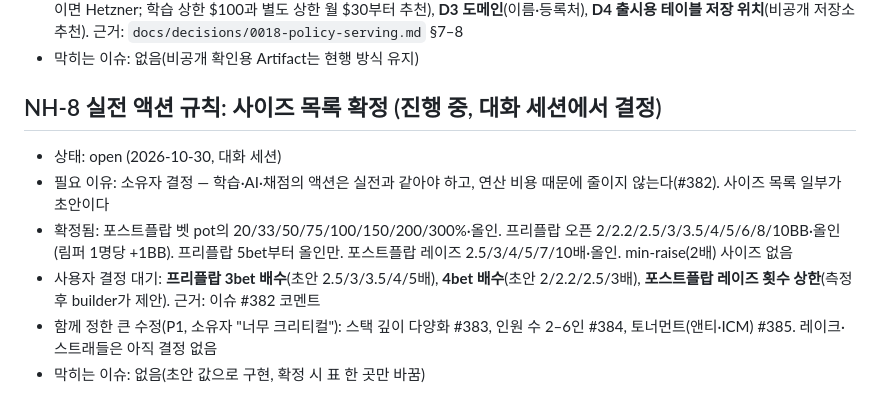
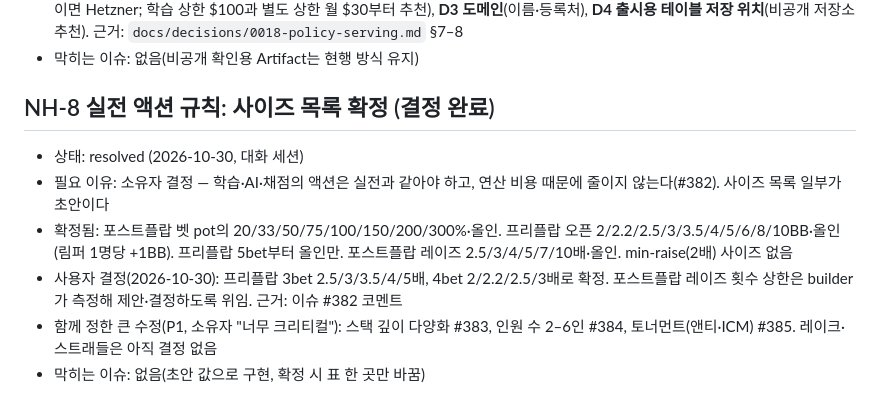
Before and after one commit to lobster0113/stalker, a Markdown page: NEEDS_HUMAN.md, the part around the change. Drawn GitHub-style.

Commit message:
ops: NH-8 resolved, 3bet/4bet sizes confirmed (#382)
Co-Authored-By: Claude Opus 5.5 <noreply@anthropic.com>
Claude-Session: https://claude.ai/code/session_01Y4YaJZ27YNqUzn87yryYvD

```diff
--- a/NEEDS_HUMAN.md
+++ b/NEEDS_HUMAN.md
@@ -47,10 +47,10 @@
 - 사용자 결정: **D1 공개 출시 시점**(추천: 서버 구현·보호 후, 출시 등급 정책 승인 뒤), **D2 호스팅 회사·월 지출**(Hetzner CPX22 €19.99 / AWS Lightsail 4GB $24 / Fly.io ≈ $25, 동시 1,000명이면 €70–$164; 주 사용자가 한국이면 Lightsail 서울, 비용 우선이면 Hetzner; 학습 상한 $100과 별도 상한 월 $30부터 추천), **D3 도메인**(이름·등록처), **D4 출시용 테이블 저장 위치**(비공개 저장소 추천). 근거: `docs/decisions/0018-policy-serving.md` §7–8
 - 막히는 이슈: 없음(비공개 확인용 Artifact는 현행 방식 유지)
 
-## NH-8 실전 액션 규칙: 사이즈 목록 확정 (진행 중, 대화 세션에서 결정)
-- 상태: open (2026-10-30, 대화 세션)
+## NH-8 실전 액션 규칙: 사이즈 목록 확정 (결정 완료)
+- 상태: resolved (2026-10-30, 대화 세션)
 - 필요 이유: 소유자 결정 — 학습·AI·채점의 액션은 실전과 같아야 하고, 연산 비용 때문에 줄이지 않는다(#382). 사이즈 목록 일부가 초안이다
 - 확정됨: 포스트플랍 벳 pot의 20/33/50/75/100/150/200/300%·올인. 프리플랍 오픈 2/2.2/2.5/3/3.5/4/5/6/8/10BB·올인(림퍼 1명당 +1BB). 프리플랍 5bet부터 올인만. 포스트플랍 레이즈 2.5/3/4/5/7/10배·올인. min-raise(2배) 사이즈 없음
-- 사용자 결정 대기: **프리플랍 3bet 배수**(초안 2.5/3/3.5/4/5배), **4bet 배수**(초안 2/2.2/2.5/3배), **포스트플랍 레이즈 횟수 상한**(측정 후 builder가 제안). 근거: 이슈 #382 코멘트
+- 사용자 결정(2026-10-30): 프리플랍 3bet 2.5/3/3.5/4/5배, 4bet 2/2.2/2.5/3배로 확정. 포스트플랍 레이즈 횟수 상한은 builder가 측정해 제안·결정하도록 위임. 근거: 이슈 #382 코멘트
 - 함께 정한 큰 수정(P1, 소유자 "너무 크리티컬"): 스택 깊이 다양화 #383, 인원 수 2–6인 #384, 토너먼트(앤티·ICM) #385. 레이크·스트래들은 아직 결정 없음
 - 막히는 이슈: 없음(초안 값으로 구현, 확정 시 표 한 곳만 바꿈)
```
